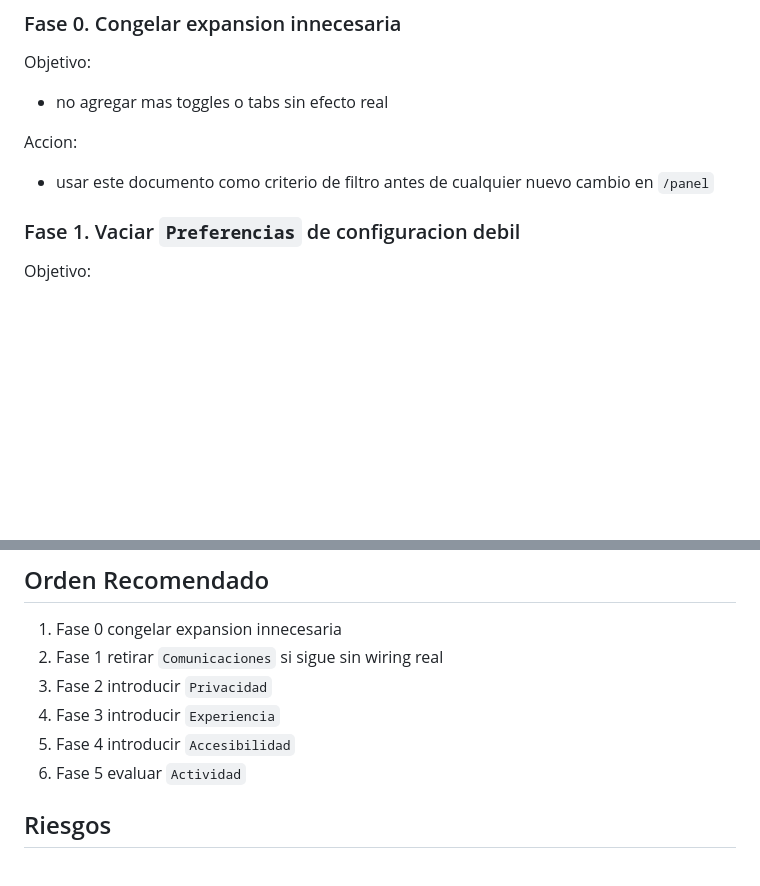
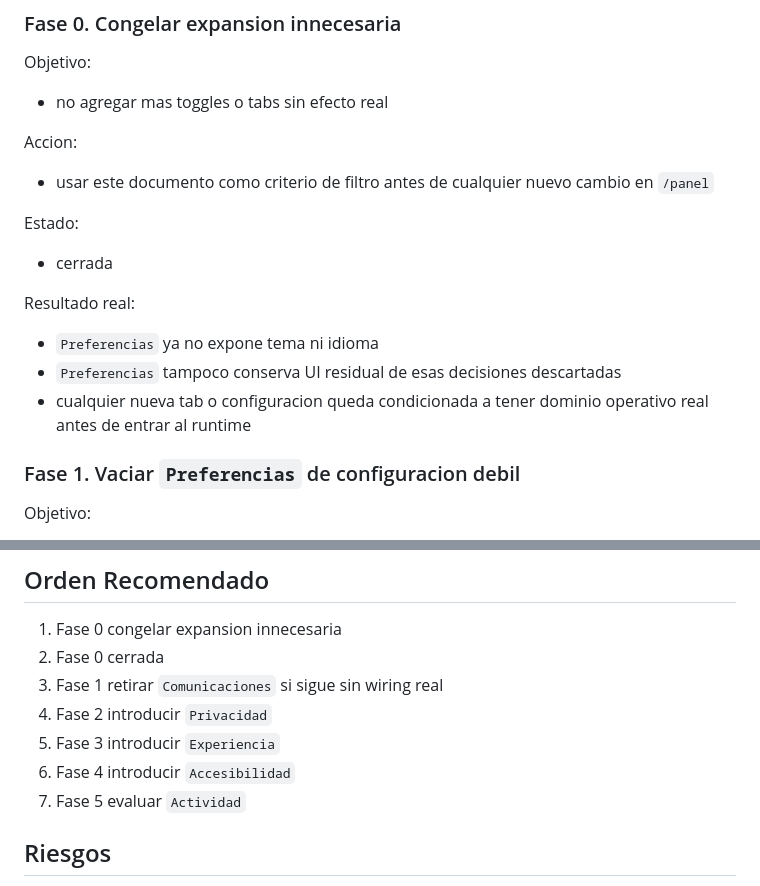
Before and after one commit to Tuwebai/tuwebai, a Markdown page: docs/PANEL_INFORMATION_ARCHITECTURE_PLAN.md, 2 parts joined by grey strips. Rendered like a GitHub page; blank space fills up the shorter version.

Commit message:
docs(panel): close information architecture phase zero

```diff
--- a/docs/PANEL_INFORMATION_ARCHITECTURE_PLAN.md
+++ b/docs/PANEL_INFORMATION_ARCHITECTURE_PLAN.md
@@ -277,6 +277,16 @@ Accion:
 
 - usar este documento como criterio de filtro antes de cualquier nuevo cambio en `/panel`
 
+Estado:
+
+- cerrada
+
+Resultado real:
+
+- `Preferencias` ya no expone tema ni idioma
+- `Preferencias` tampoco conserva UI residual de esas decisiones descartadas
+- cualquier nueva tab o configuracion queda condicionada a tener dominio operativo real antes de entrar al runtime
+
 ### Fase 1. Vaciar `Preferencias` de configuracion debil
 
 Objetivo:
@@ -336,11 +346,12 @@ Condicion:
 ## Orden Recomendado
 
 1. Fase 0 congelar expansion innecesaria
-2. Fase 1 retirar `Comunicaciones` si sigue sin wiring real
-3. Fase 2 introducir `Privacidad`
-4. Fase 3 introducir `Experiencia`
-5. Fase 4 introducir `Accesibilidad`
-6. Fase 5 evaluar `Actividad`
+2. Fase 0 cerrada
+3. Fase 1 retirar `Comunicaciones` si sigue sin wiring real
+4. Fase 2 introducir `Privacidad`
+5. Fase 3 introducir `Experiencia`
+6. Fase 4 introducir `Accesibilidad`
+7. Fase 5 evaluar `Actividad`
 
 ## Riesgos
 
```
Also changed, not shown: audit-tuweai.md (+1 -0 lines), docs/PANEL_SETTINGS_REMEDIATION_PLAN.md (+1 -0 lines).
